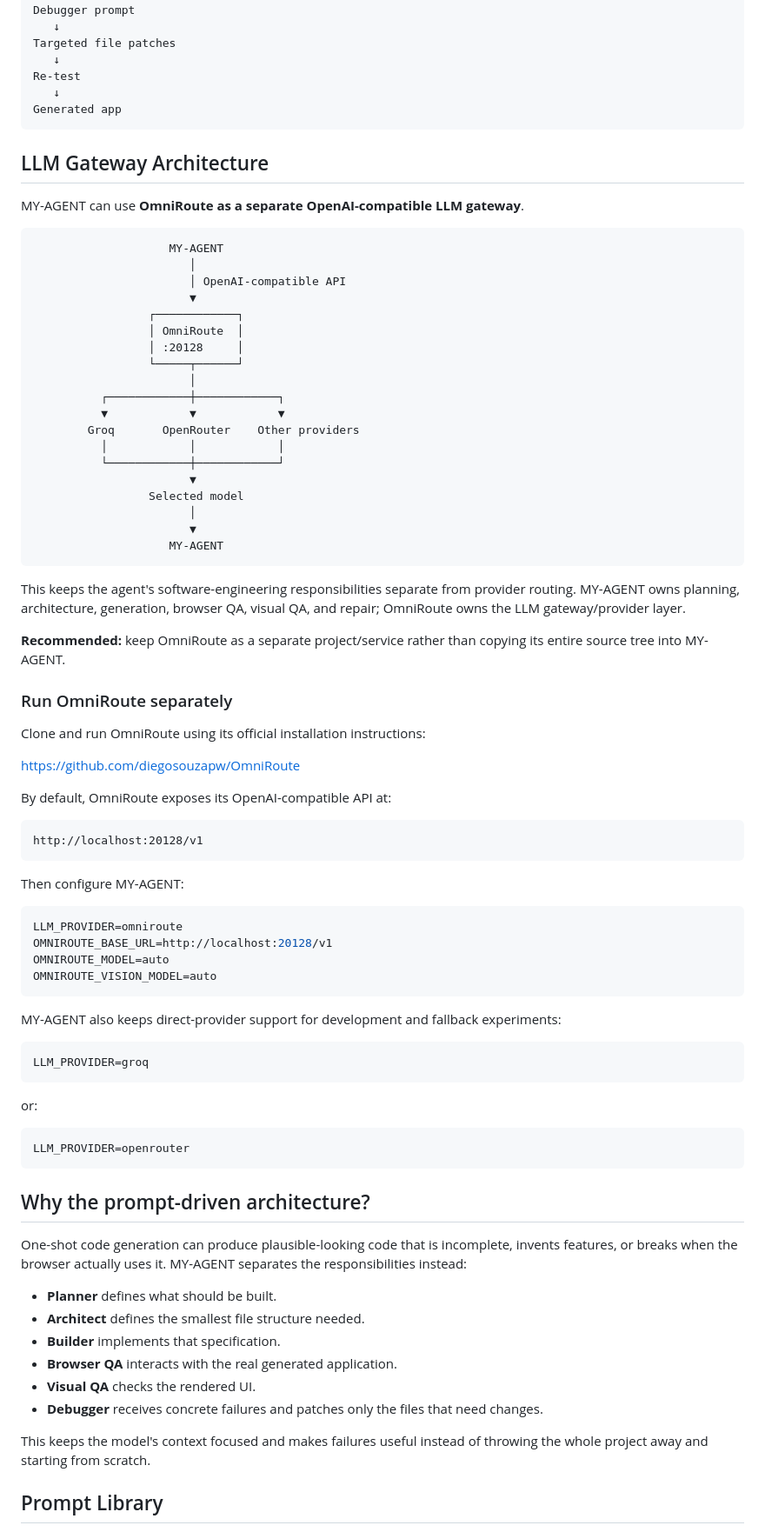
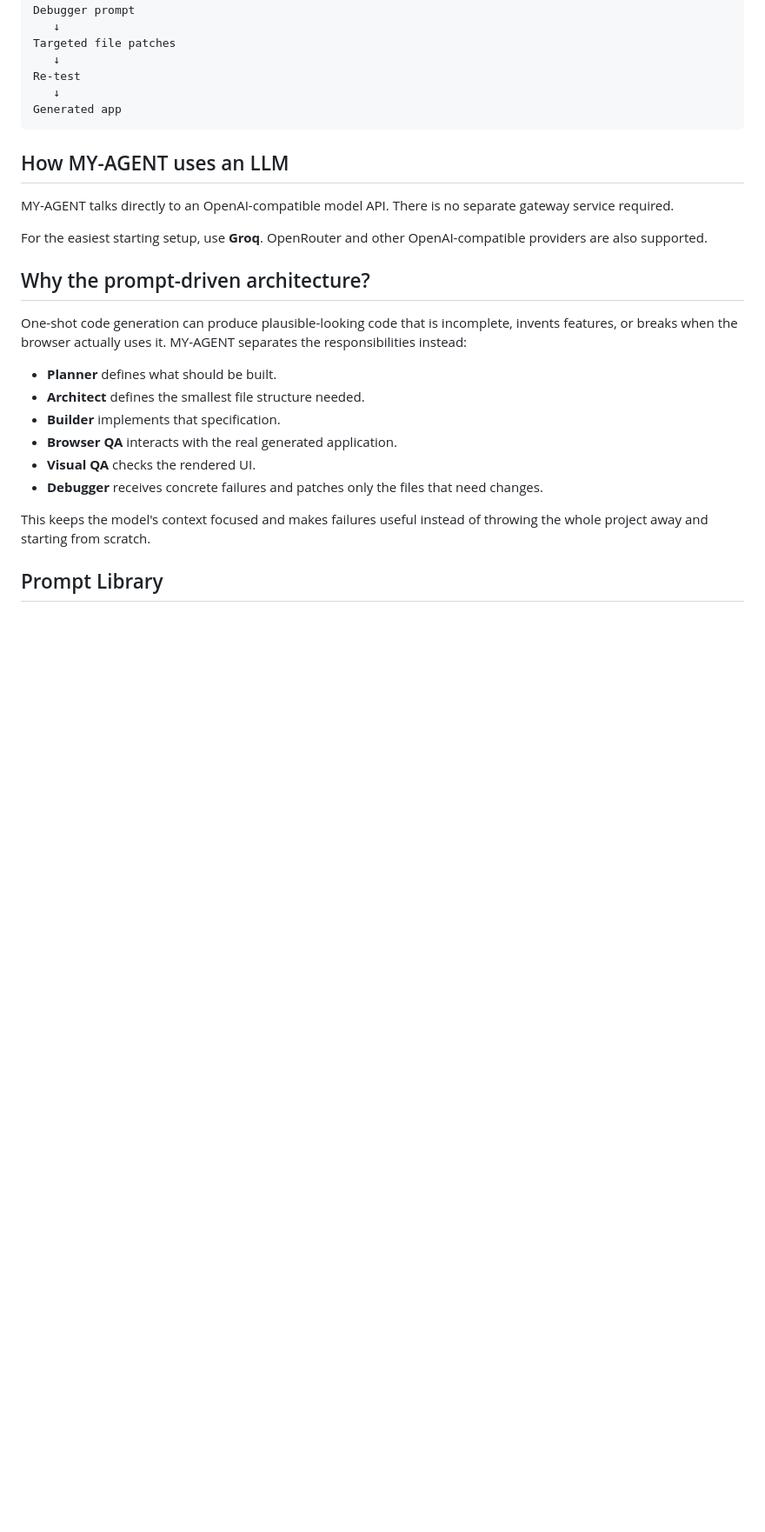
Before and after one commit to Suren-RK/MY-AGENT, a Markdown page: README.md, the part around one of its changes. Shown at 87% size. GitHub-like rendering; blank space fills up the shorter version.

Commit message:
docs: focus MY-AGENT on direct LLM providers

````diff
--- a/README.md
+++ b/README.md
@@ -36,68 +36,11 @@ Re-test
 Generated app
 ```
 
-## LLM Gateway Architecture
+## How MY-AGENT uses an LLM
 
-MY-AGENT can use **OmniRoute as a separate OpenAI-compatible LLM gateway**.
+MY-AGENT talks directly to an OpenAI-compatible model API. There is no separate gateway service required.
 
-```text
-                    MY-AGENT
-                       │
-                       │ OpenAI-compatible API
-                       ▼
-                 ┌────────────┐
-                 │ OmniRoute  │
-                 │ :20128     │
-                 └─────┬──────┘
-                       │
-          ┌────────────┼────────────┐
-          ▼            ▼            ▼
-        Groq       OpenRouter    Other providers
-          │            │            │
-          └────────────┼────────────┘
-                       ▼
-                 Selected model
-                       │
-                       ▼
-                    MY-AGENT
-```
-
-This keeps the agent's software-engineering responsibilities separate from provider routing. MY-AGENT owns planning, architecture, generation, browser QA, visual QA, and repair; OmniRoute owns the LLM gateway/provider layer.
-
-**Recommended:** keep OmniRoute as a separate project/service rather than copying its entire source tree into MY-AGENT.
-
-### Run OmniRoute separately
-
-Clone and run OmniRoute using its official installation instructions:
-
-https://github.com/diegosouzapw/OmniRoute
-
-By default, OmniRoute exposes its OpenAI-compatible API at:
-
-```text
-http://localhost:20128/v1
-```
-
-Then configure MY-AGENT:
-
-```env
-LLM_PROVIDER=omniroute
-OMNIROUTE_BASE_URL=http://localhost:20128/v1
-OMNIROUTE_MODEL=auto
-OMNIROUTE_VISION_MODEL=auto
-```
-
-MY-AGENT also keeps direct-provider support for development and fallback experiments:
-
-```env
-LLM_PROVIDER=groq
-```
-
-or:
-
-```env
-LLM_PROVIDER=openrouter
-```
+For the easiest starting setup, use **Groq**. OpenRouter and other OpenAI-compatible providers are also supported.
 
 ## Why the prompt-driven architecture?
 
````
Also changed, not shown: other parts of README.md (+11 -7 lines).
